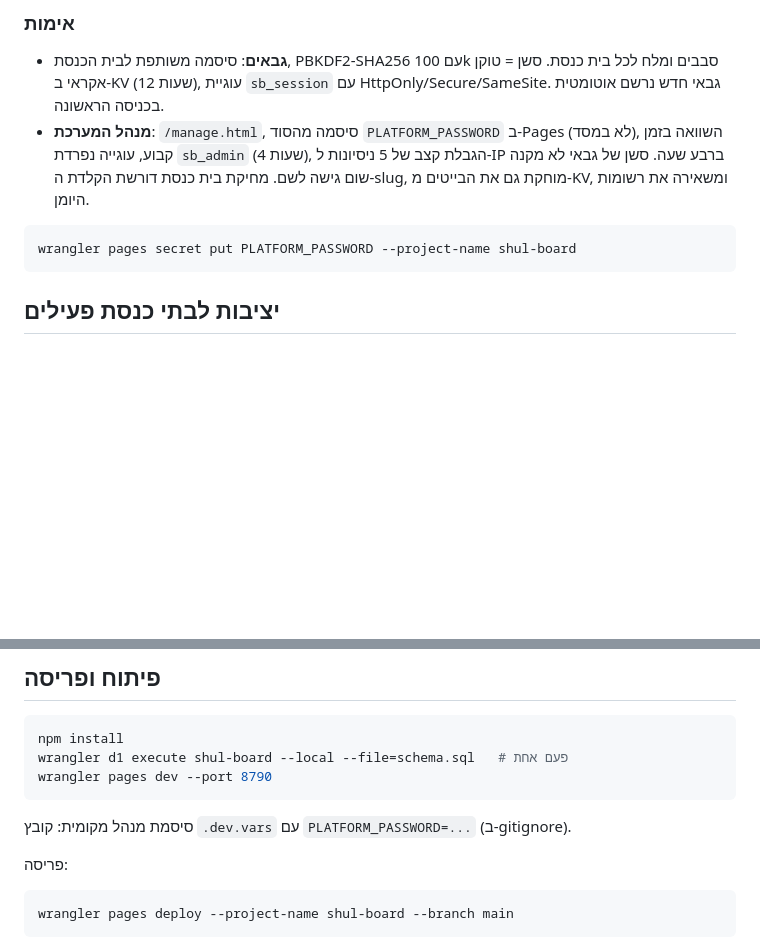
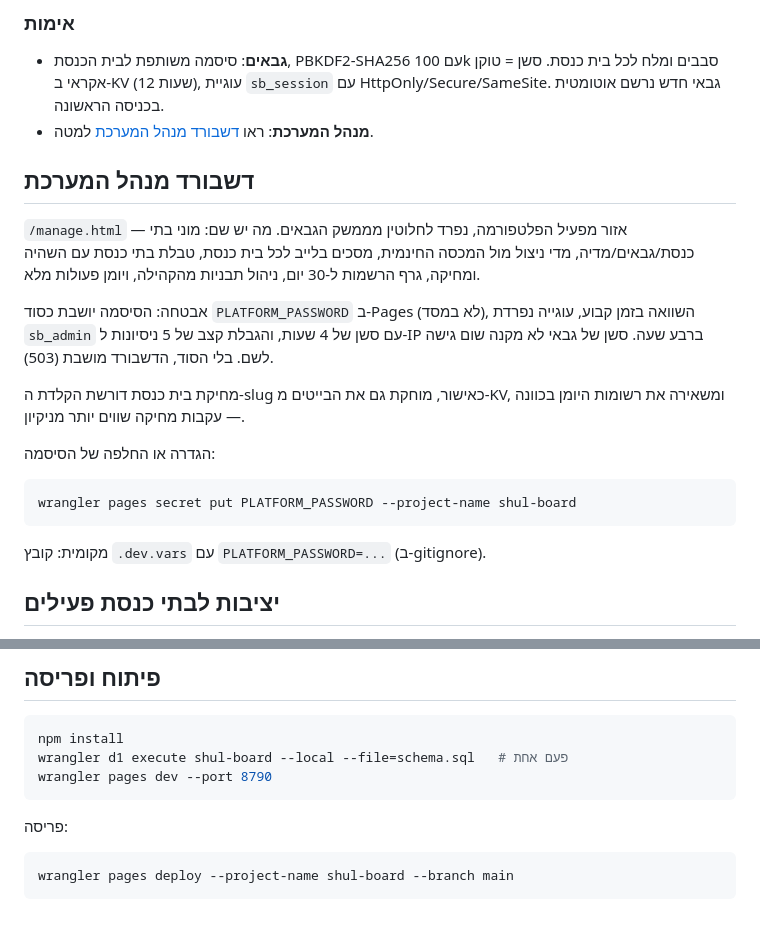
Before and after one commit to 613avi/shul-board, a Markdown page: DEVELOPMENT.md, 2 parts joined by grey strips. Drawn GitHub-style; blank space fills up the shorter version.

````diff
--- a/DEVELOPMENT.md
+++ b/DEVELOPMENT.md
@@ -54,14 +54,28 @@ schema.sql               סכימת D1
 - **גבאים**: סיסמה משותפת לבית הכנסת, PBKDF2-SHA256 עם 100k סבבים ומלח לכל בית כנסת.
   סשן = טוקן אקראי ב-KV (12 שעות), עוגיית `sb_session` עם HttpOnly/Secure/SameSite.
   גבאי חדש נרשם אוטומטית בכניסה הראשונה.
-- **מנהל המערכת**: `/manage.html`, סיסמה מהסוד `PLATFORM_PASSWORD` ב-Pages (לא במסד),
-  השוואה בזמן קבוע, עוגייה נפרדת `sb_admin` (4 שעות), הגבלת קצב של 5 ניסיונות ל-IP ברבע שעה.
-  סשן של גבאי לא מקנה שום גישה לשם. מחיקת בית כנסת דורשת הקלדת ה-slug, מוחקת גם את
-  הבייטים מ-KV, ומשאירה את רשומות היומן.
+- **מנהל המערכת**: ראו [דשבורד מנהל המערכת](#דשבורד-מנהל-המערכת) למטה.
+
+## דשבורד מנהל המערכת
+
+`/manage.html` — אזור מפעיל הפלטפורמה, נפרד לחלוטין מממשק הגבאים. מה יש שם: מוני
+בתי כנסת/גבאים/מדיה, מדי ניצול מול המכסה החינמית, מסכים בלייב לכל בית כנסת, טבלת
+בתי כנסת עם השהיה ומחיקה, גרף הרשמות ל-30 יום, ניהול תבניות מהקהילה, ויומן פעולות מלא.
+
+אבטחה: הסיסמה יושבת כסוד `PLATFORM_PASSWORD` ב-Pages (לא במסד), השוואה בזמן קבוע,
+עוגייה נפרדת `sb_admin` עם סשן של 4 שעות, והגבלת קצב של 5 ניסיונות ל-IP ברבע שעה.
+סשן של גבאי לא מקנה שום גישה לשם. בלי הסוד, הדשבורד מושבת (503).
+
+מחיקת בית כנסת דורשת הקלדת ה-slug כאישור, מוחקת גם את הבייטים מ-KV, ומשאירה את
+רשומות היומן בכוונה — עקבות מחיקה שווים יותר מניקיון.
+
+הגדרה או החלפה של הסיסמה:
 
 ```bash
 wrangler pages secret put PLATFORM_PASSWORD --project-name shul-board
 ```
+
+מקומית: קובץ `.dev.vars` עם `PLATFORM_PASSWORD=...` (ב-gitignore).
 
 ## יציבות לבתי כנסת פעילים
 
@@ -165,8 +179,6 @@ wrangler d1 execute shul-board --local --file=schema.sql   # פעם אחת
 wrangler pages dev --port 8790
 ```
 
-סיסמת מנהל מקומית: קובץ `.dev.vars` עם `PLATFORM_PASSWORD=...` (ב-gitignore).
-
 פריסה:
 
 ```bash
````
Also changed, not shown: README.md (+4 -5 lines).
